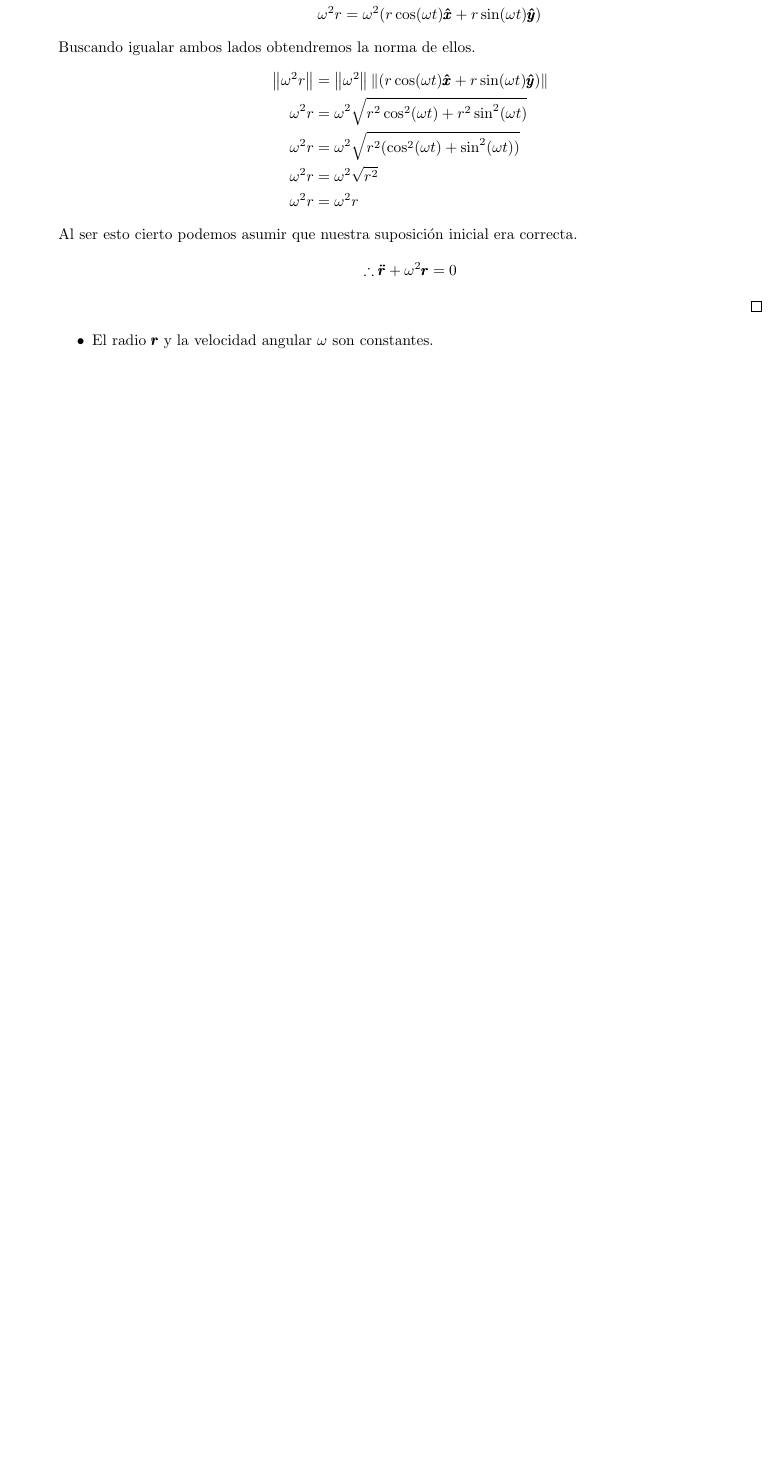
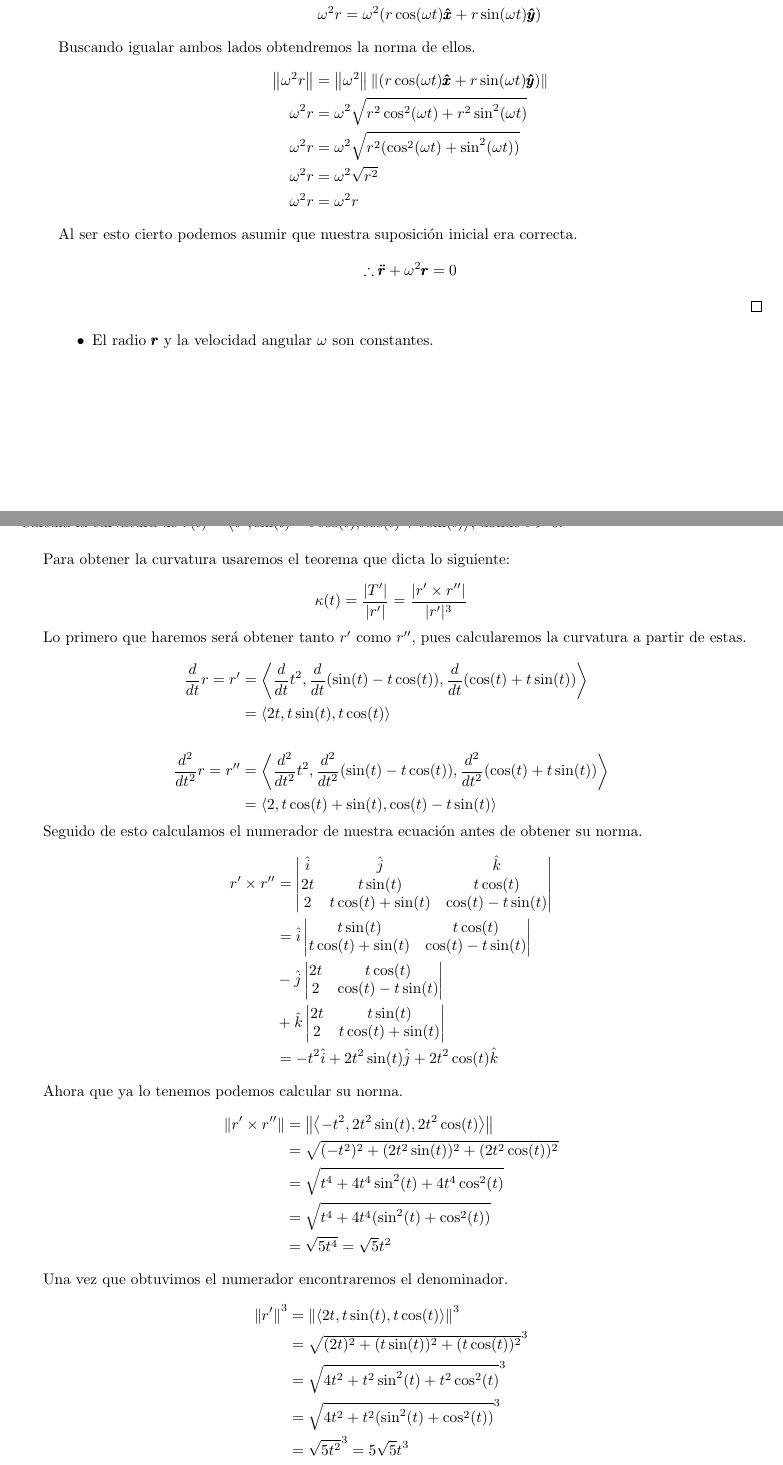
Before and after one commit to Alberto-Cortes/metodos-matematicos, a LaTeX document (main.tex): part of page 5 of 5 before the commit and two parts of pages 5 and 6 of 6 after it, the two joined at a grey line, cut so that both start at the same text, the shorter picture padded with empty space. Compiled offline with pdfLaTeX.

Commit message:
Added and solved activity 6
Added and solved activity 6, this one was focused on curvature of a vector function.
Found the teacher given result.

```diff
--- a/main.tex
+++ b/main.tex
@@ -220,3 +220,67 @@ Para una partícula moviéndose en una orbita circular $\pmb{r} = r\cos(\omega t
         \item El radio $\pmb{r}$ y la velocidad angular $\omega$ son constantes.
     \end{itemize}
 \end{enumerate}
+\newpage
+\section{Actividad 6}
+Calcula la curvatura de $r(t)=\custvec{t^2,\sin (t) - t\cos (t), \cos (t) + t\sin (t)}$, donde $t > 0$.\\
+
+Para obtener la curvatura usaremos el teorema que dicta lo siguiente:\\
+\begin{equation*}
+    \kappa(t) = \frac{|T'|}{|r'|}=\frac{|r' \times r''|}{|r'|^3}
+\end{equation*}
+
+Lo primero que haremos será obtener tanto $r'$ como $r''$, pues calcularemos la curvatura a partir de estas.\\
+\begin{equation*}
+    \begin{split}
+        \frac{d}{dt}r=r'&=\custvec{\frac{d}{dt}t^2,\frac{d}{dt}(\sin (t) - t\cos (t)),\frac{d}{dt}(\cos (t) + t\sin (t))}\\
+        &=\custvec{2t, t\sin (t), t\cos (t)}\\ \\
+        \frac{d^2}{dt^2}r=r''&=\custvec{\frac{d^2}{dt^2}t^2,\frac{d^2}{dt^2}(\sin (t) - t\cos (t)),\frac{d^2}{dt^2}(\cos (t) + t\sin (t))}\\
+        &=\custvec{2, t\cos (t) + \sin (t), \cos (t) - t\sin (t)}
+    \end{split}
+\end{equation*}
+
+Seguido de esto calculamos el numerador de nuestra ecuación antes de obtener su norma.
+\begin{equation*}
+    \begin{split}
+        r' \times r''&= \begin{vmatrix}
+                \hat{i} & \hat{j} & \hat{k} \\
+                2t & t\sin (t) & t\cos (t) \\
+                2 & t\cos (t) + \sin (t) & \cos (t) - t\sin (t)
+            \end{vmatrix}\\
+            &=\hat{i}\begin{vmatrix}
+                t\sin (t) & t\cos (t) \\
+                t\cos (t) + \sin (t) & \cos (t) - t\sin (t)
+            \end{vmatrix}\\
+            &-\hat{j}\begin{vmatrix}
+                2t & t \cos (t) \\
+                2 & \cos (t)-t\sin (t)
+            \end{vmatrix}\\
+            &+\hat{k}\begin{vmatrix}
+                2t & t\sin (t) \\
+                2 & t\cos (t) + \sin (t)
+            \end{vmatrix} \\
+            &=-t^2\hat{i}+2t^2\sin (t)\hat{j}+2t^2\cos (t)\hat{k}
+    \end{split}
+\end{equation*}
+
+Ahora que ya lo tenemos podemos calcular su norma.
+\begin{equation*}
+    \begin{split}
+        \norm{r' \times r''}&=\norm{\custvec{-t^2,2t^2\sin (t), 2t^2\cos (t)}} \\
+        &=\sqrt{(-t^2)^2+(2t^2\sin  (t))^2+(2t^2\cos (t))^2} \\
+        &=\sqrt{t^4+4t^4\sin^2(t)+4t^4\cos^2(t)} \\
+        &=\sqrt{t^4+4t^4(\sin^2(t)+\cos^2(t))} \\
+        &=\sqrt{5t^4}=\sqrt{5}t^2
+    \end{split}
+\end{equation*}
+
+Una vez que obtuvimos el numerador encontraremos el denominador.
+\begin{equation*}
+    \begin{split}
+        \norm{r'}^3&=\norm{\custvec{2t, t\sin (t), t\cos (t)}}^3 \\
+        &=\sqrt{(2t)^2+(t\sin (t))^2+(t\cos (t))^2}^3 \\
+        &=\sqrt{4t^2+t^2\sin^2(t)+t^2\cos^2(t)}^3 \\
+        &=\sqrt{4t^2+t^2(\sin^2(t)+\cos^2(t))}^3 \\
+        &=\sqrt{5t^2}^3=5\sqrt{5}t^3
+    \end{split}
+\end{equation*}
```
Also changed, not shown: main.pdf, main.tex (7 more changed lines), 5 other files.
